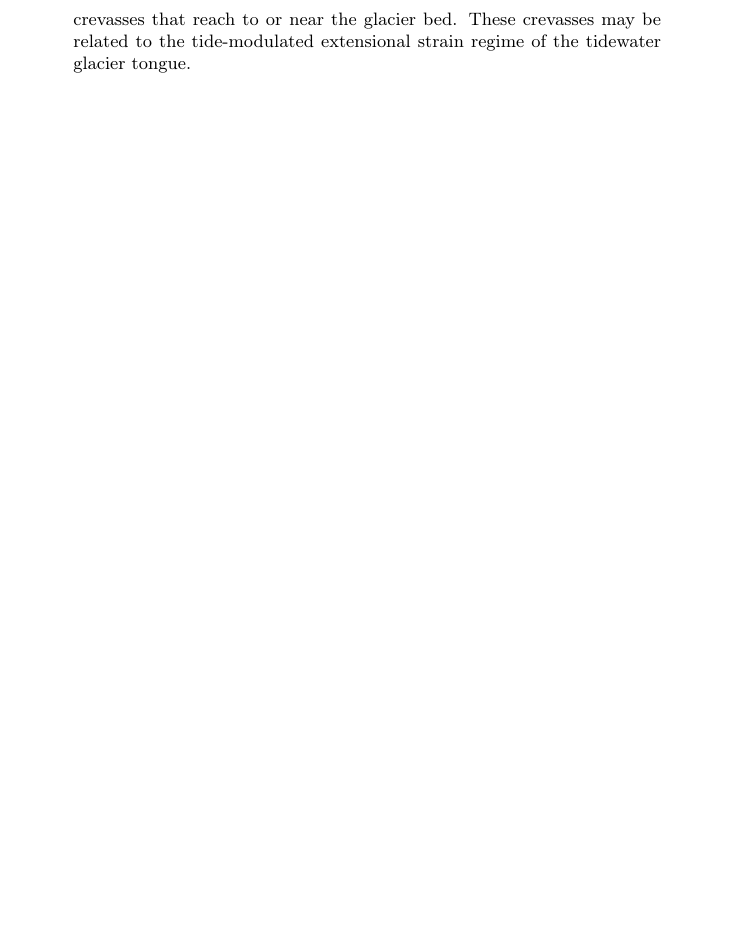
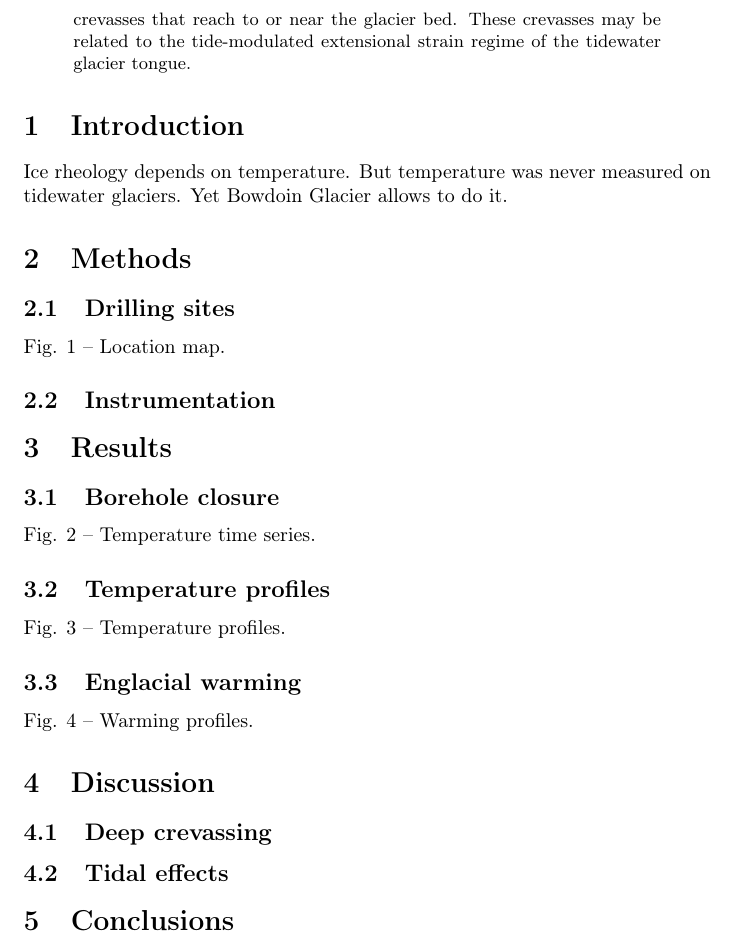
Before and after one commit to juseg/bowdoin, a LaTeX paper (temperature/bowdoin-temperature.tex): part of page 2 of 2, cut so that both start at the same text, the shorter picture padded with empty space. Compiled offline with pdfLaTeX.

Commit message:
BOWTEM: add outline.

```diff
--- a/temperature/bowdoin-temperature.tex
+++ b/temperature/bowdoin-temperature.tex
@@ -71,6 +71,40 @@
 
 \end{abstract}
 
+\section{Introduction}
+
+    Ice rheology depends on temperature. But temperature was never measured on
+    tidewater glaciers. Yet Bowdoin Glacier allows to do it.
+
+\section{Methods}
+
+\subsection{Drilling sites}
+
+    Fig. 1 -- Location map.
+
+\subsection{Instrumentation}
+
+\section{Results}
+
+\subsection{Borehole closure}
+
+    Fig. 2 -- Temperature time series.
+
+\subsection{Temperature profiles}
+
+    Fig. 3 -- Temperature profiles.
+
+\subsection{Englacial warming}
+
+    Fig. 4 -- Warming profiles.
+
+\section{Discussion}
+
+\subsection{Deep crevassing}
+\subsection{Tidal effects}
+
+\section{Conclusions}
+
 % ======================================================================
 \end{document}
 % ======================================================================
```
